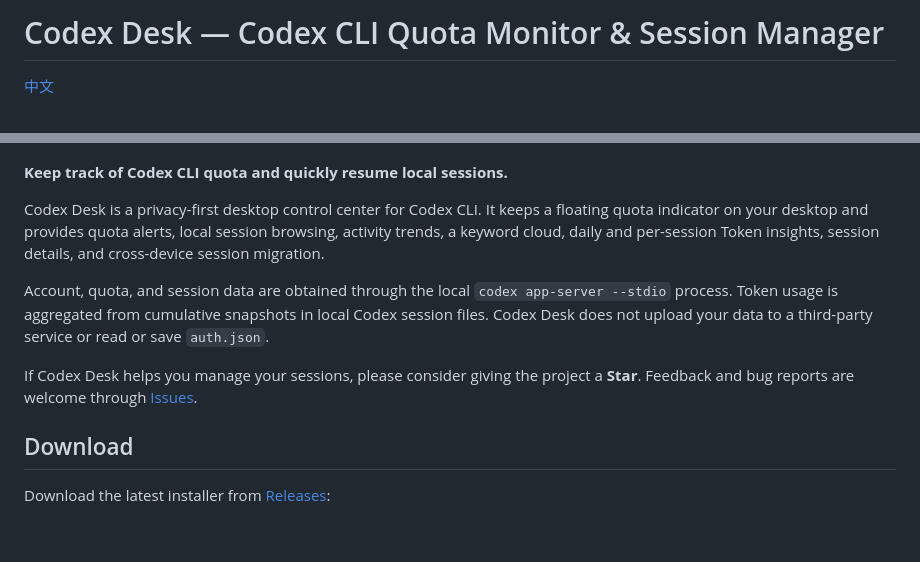
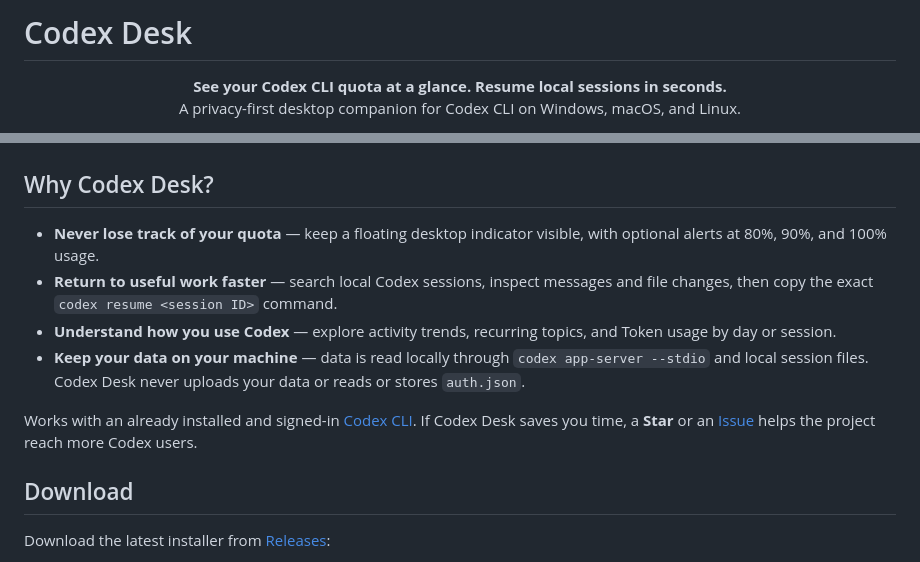
Before and after one commit to xiaotao-xiaotao/codex-desk, a Markdown page: README.md, 2 parts joined by grey strips. Drawn GitHub-style; blank space fills up the shorter version.

```diff
--- a/README.md
+++ b/README.md
@@ -1,4 +1,7 @@
-# Codex Desk — Codex CLI Quota Monitor & Session Manager
+# Codex Desk
 
-[中文](README.zh-CN.md)
+<p align="center">
+  <strong>See your Codex CLI quota at a glance. Resume local sessions in seconds.</strong><br />
+  A privacy-first desktop companion for Codex CLI on Windows, macOS, and Linux.
+</p>
 
@@ -10,13 +20,14 @@
   <img src="docs/screenshots/social-preview-1280x640.jpg" alt="Codex Desk quota monitoring and local session dashboard" width="100%" />
 </p>
 
-**Keep track of Codex CLI quota and quickly resume local sessions.**
+## Why Codex Desk?
 
-Codex Desk is a privacy-first desktop control center for Codex CLI. It keeps a floating quota indicator on your desktop and provides quota alerts, local session browsing, activity trends, a keyword cloud, daily and per-session Token insights, session details, and cross-device session migration.
+- **Never lose track of your quota** — keep a floating desktop indicator visible, with optional alerts at 80%, 90%, and 100% usage.
+- **Return to useful work faster** — search local Codex sessions, inspect messages and file changes, then copy the exact `codex resume <session ID>` command.
+- **Understand how you use Codex** — explore activity trends, recurring topics, and Token usage by day or session.
+- **Keep your data on your machine** — data is read locally through `codex app-server --stdio` and local session files. Codex Desk never uploads your data or reads or stores `auth.json`.
 
-Account, quota, and session data are obtained through the local `codex app-server --stdio` process. Token usage is aggregated from cumulative snapshots in local Codex session files. Codex Desk does not upload your data to a third-party service or read or save `auth.json`.
-
-If Codex Desk helps you manage your sessions, please consider giving the project a **Star**. Feedback and bug reports are welcome through [Issues](https://github.com/xiaotao-xiaotao/codex-desk/issues).
+Works with an already installed and signed-in [Codex CLI](https://github.com/openai/codex). If Codex Desk saves you time, a **Star** or an [Issue](https://github.com/xiaotao-xiaotao/codex-desk/issues) helps the project reach more Codex users.
 
 ## Download
 
```
Also changed, not shown: other parts of README.md (+10 -3 lines), README.zh-CN.md (+21 -8 lines).
